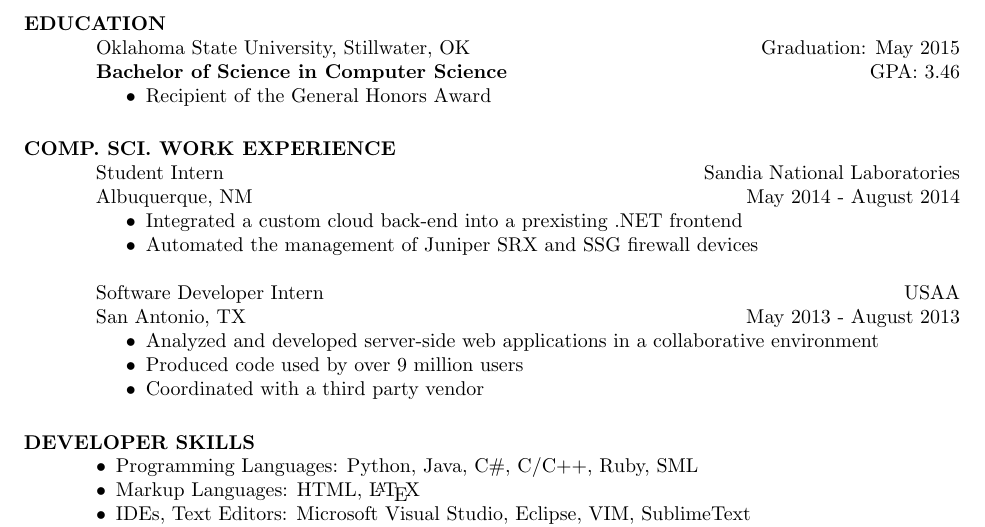
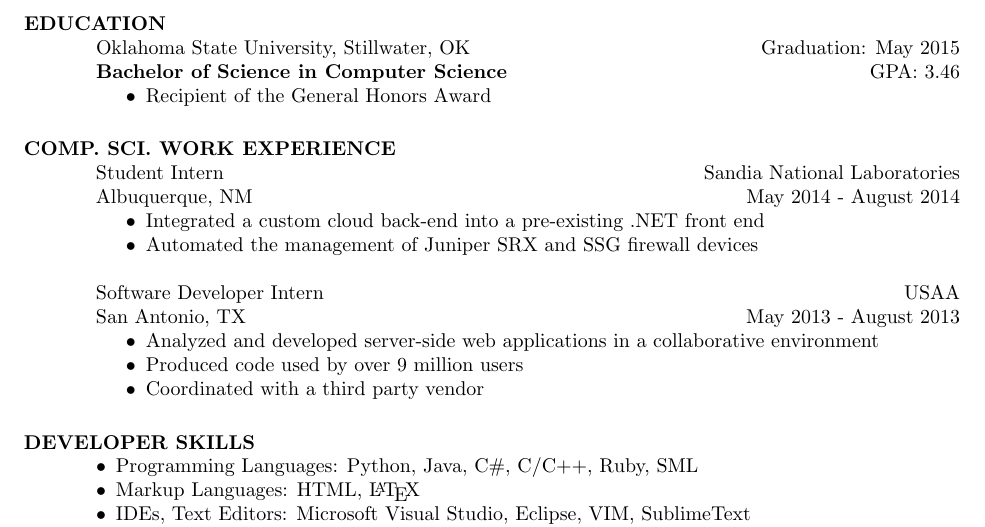
Before and after one commit to brandonsilver/resume, a LaTeX CV (resume.tex): part of the page, cut so that both start at the same text. Compiled offline with pdfLaTeX.

Commit message:
correct spelling error

```diff
--- a/resume.tex
+++ b/resume.tex
@@ -35,7 +35,7 @@
     \location{Albuquerque, NM}
     \begin{position}
         \begin{itemize}
-            \item Integrated a custom cloud back-end into a prexisting .NET frontend
+            \item Integrated a custom cloud back-end into a pre-existing .NET front end
             \item Automated the management of Juniper SRX and SSG firewall devices
     \end{itemize}
     \end{position}
```
Also changed, not shown: resume.pdf.
